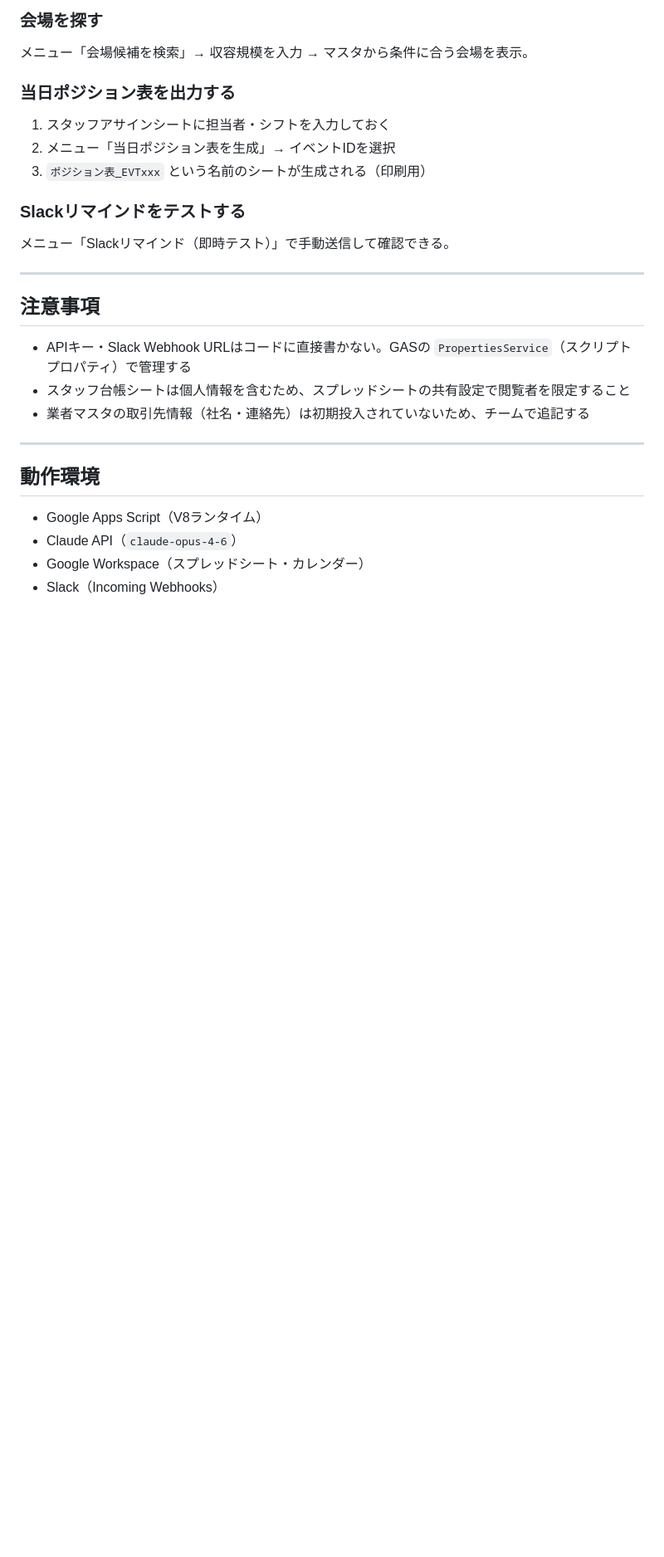
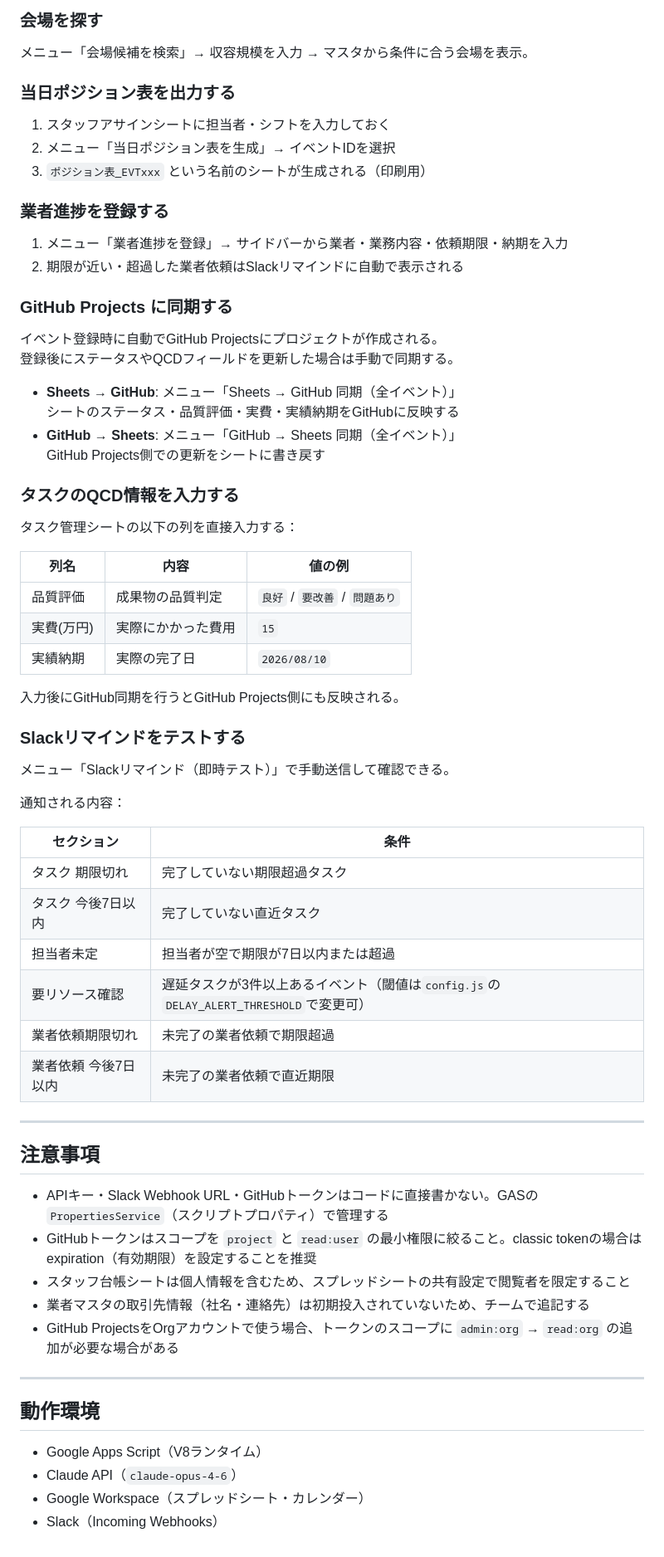
Before and after one commit to jimwiper/vtuber-event-pm, a Markdown page: README.md, the part around one of its changes. Shown at 83% size. Drawn GitHub-style; blank space fills up the shorter version.

```diff
--- a/README.md
+++ b/README.md
@@ -132,17 +167,57 @@ setDailyReminderTrigger()  // 毎朝9時のSlackリマインドを有効化
 2. メニュー「当日ポジション表を生成」→ イベントIDを選択
 3. `ポジション表_EVTxxx` という名前のシートが生成される（印刷用）
 
+### 業者進捗を登録する
+
+1. メニュー「業者進捗を登録」→ サイドバーから業者・業務内容・依頼期限・納期を入力
+2. 期限が近い・超過した業者依頼はSlackリマインドに自動で表示される
+
+### GitHub Projects に同期する
+
+イベント登録時に自動でGitHub Projectsにプロジェクトが作成される。
+登録後にステータスやQCDフィールドを更新した場合は手動で同期する。
+
+- **Sheets → GitHub**: メニュー「Sheets → GitHub 同期（全イベント）」
+  シートのステータス・品質評価・実費・実績納期をGitHubに反映する
+- **GitHub → Sheets**: メニュー「GitHub → Sheets 同期（全イベント）」
+  GitHub Projects側での更新をシートに書き戻す
+
+### タスクのQCD情報を入力する
+
+タスク管理シートの以下の列を直接入力する：
+
+| 列名 | 内容 | 値の例 |
+|------|------|-------|
+| 品質評価 | 成果物の品質判定 | `良好` / `要改善` / `問題あり` |
+| 実費(万円) | 実際にかかった費用 | `15` |
+| 実績納期 | 実際の完了日 | `2026/08/10` |
+
+入力後にGitHub同期を行うとGitHub Projects側にも反映される。
+
 ### Slackリマインドをテストする
 
 メニュー「Slackリマインド（即時テスト）」で手動送信して確認できる。
+
+通知される内容：
+
+| セクション | 条件 |
+|-----------|------|
+| タスク 期限切れ | 完了していない期限超過タスク |
+| タスク 今後7日以内 | 完了していない直近タスク |
+| 担当者未定 | 担当者が空で期限が7日以内または超過 |
+| 要リソース確認 | 遅延タスクが3件以上あるイベント（閾値は`config.js`の`DELAY_ALERT_THRESHOLD`で変更可） |
+| 業者依頼期限切れ | 未完了の業者依頼で期限超過 |
+| 業者依頼 今後7日以内 | 未完了の業者依頼で直近期限 |
 
 ---
 
 ## 注意事項
 
-- APIキー・Slack Webhook URLはコードに直接書かない。GASの `PropertiesService`（スクリプトプロパティ）で管理する
+- APIキー・Slack Webhook URL・GitHubトークンはコードに直接書かない。GASの `PropertiesService`（スクリプトプロパティ）で管理する
+- GitHubトークンはスコープを `project` と `read:user` の最小権限に絞ること。classic tokenの場合はexpiration（有効期限）を設定することを推奨
 - スタッフ台帳シートは個人情報を含むため、スプレッドシートの共有設定で閲覧者を限定すること
 - 業者マスタの取引先情報（社名・連絡先）は初期投入されていないため、チームで追記する
+- GitHub ProjectsをOrgアカウントで使う場合、トークンのスコープに `admin:org` → `read:org` の追加が必要な場合がある
 
 ---
 
```
Also changed, not shown: other parts of README.md (+51 -16 lines).
